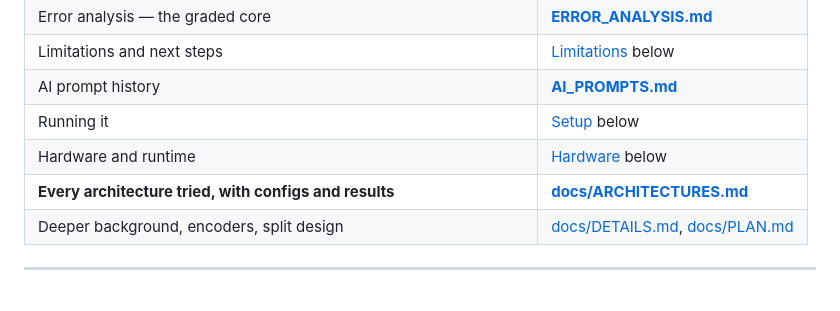
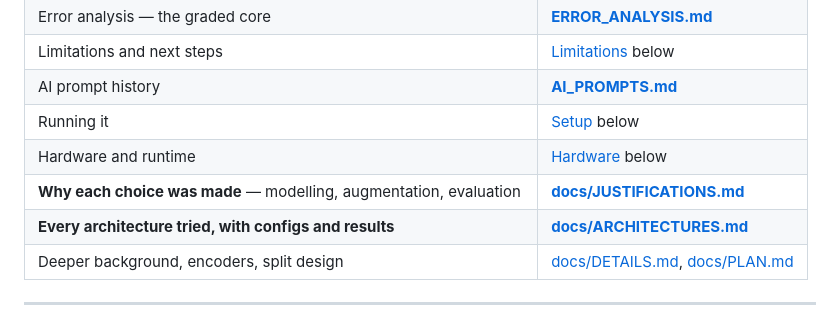
Before and after one commit to Tom-Touati/Converge-Affinity-Prediction, a Markdown page: README.md, the part around the change. GitHub-like rendering.

```diff
--- a/README.md
+++ b/README.md
@@ -19,6 +19,7 @@ network.
 | AI prompt history | **[AI_PROMPTS.md](AI_PROMPTS.md)** |
 | Running it | [Setup](#setup-and-running) below |
 | Hardware and runtime | [Hardware](#hardware-and-runtime) below |
+| **Why each choice was made** — modelling, augmentation, evaluation | **[docs/JUSTIFICATIONS.md](docs/JUSTIFICATIONS.md)** |
 | **Every architecture tried, with configs and results** | **[docs/ARCHITECTURES.md](docs/ARCHITECTURES.md)** |
 | Deeper background, encoders, split design | [docs/DETAILS.md](docs/DETAILS.md), [docs/PLAN.md](docs/PLAN.md) |
 
```
Also changed, not shown: docs/ARCHITECTURES.md (+14 -6 lines), docs/JUSTIFICATIONS.md (added, +330 -0 lines).
